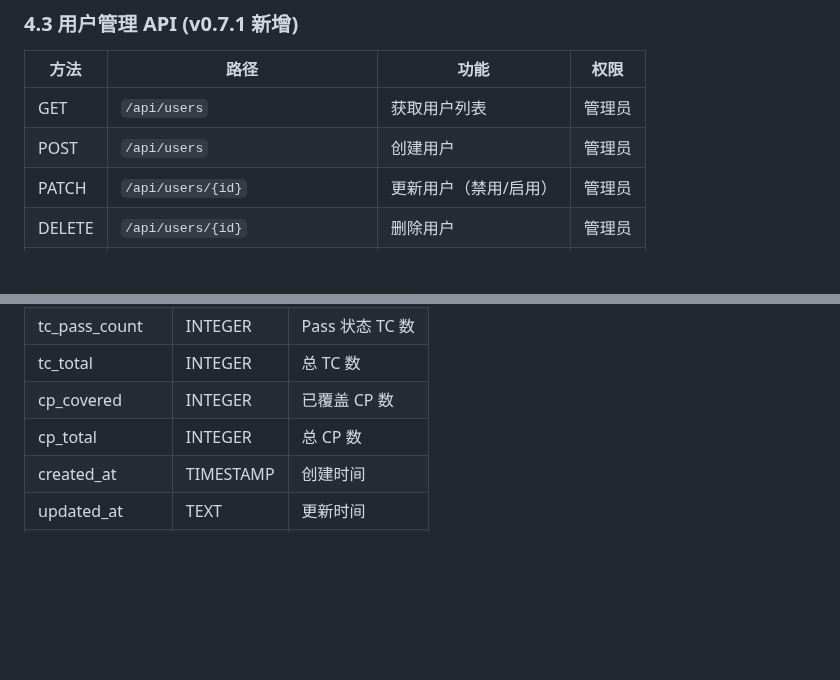
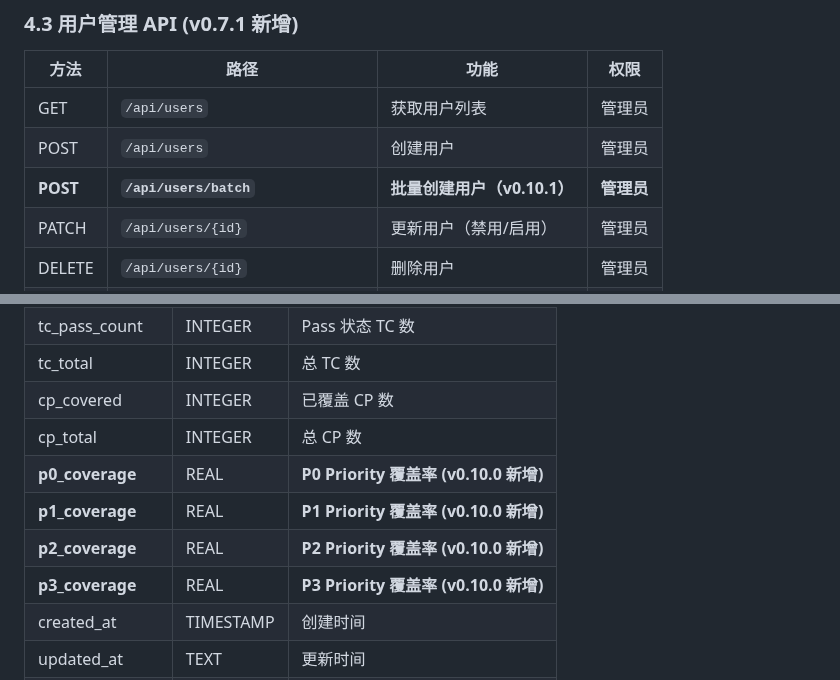
Before and after one commit to qhao007/tracker, a Markdown page: docs/SPECIFICATIONS/tracker_OVERALL_SPECS.md, 2 parts joined by grey strips. GitHub-like rendering; blank space fills up the shorter version.

```diff
--- a/docs/SPECIFICATIONS/tracker_OVERALL_SPECS.md
+++ b/docs/SPECIFICATIONS/tracker_OVERALL_SPECS.md
@@ -584,6 +588,7 @@ coverage = round(passed / total * 100, 1) if total > 0 else 0.0
 |------|------|------|------|
 | GET | `/api/users` | 获取用户列表 | 管理员 |
 | POST | `/api/users` | 创建用户 | 管理员 |
+| **POST** | **`/api/users/batch`** | **批量创建用户（v0.10.1）** | **管理员** |
 | PATCH | `/api/users/{id}` | 更新用户（禁用/启用） | 管理员 |
 | DELETE | `/api/users/{id}` | 删除用户 | 管理员 |
 | POST | `/api/users/{id}/reset-password` | 重置密码 | 管理员 |
@@ -1274,6 +1314,10 @@ CREATE TABLE project_progress (
 | tc_total | INTEGER | 总 TC 数 |
 | cp_covered | INTEGER | 已覆盖 CP 数 |
 | cp_total | INTEGER | 总 CP 数 |
+| **p0_coverage** | REAL | **P0 Priority 覆盖率 (v0.10.0 新增)** |
+| **p1_coverage** | REAL | **P1 Priority 覆盖率 (v0.10.0 新增)** |
+| **p2_coverage** | REAL | **P2 Priority 覆盖率 (v0.10.0 新增)** |
+| **p3_coverage** | REAL | **P3 Priority 覆盖率 (v0.10.0 新增)** |
 | created_at | TIMESTAMP | 创建时间 |
 | updated_at | TEXT | 更新时间 |
 | updated_by | TEXT | 更新人 |
```
Also changed, not shown: other parts of docs/SPECIFICATIONS/tracker_OVERALL_SPECS.md (+80 -4 lines).
